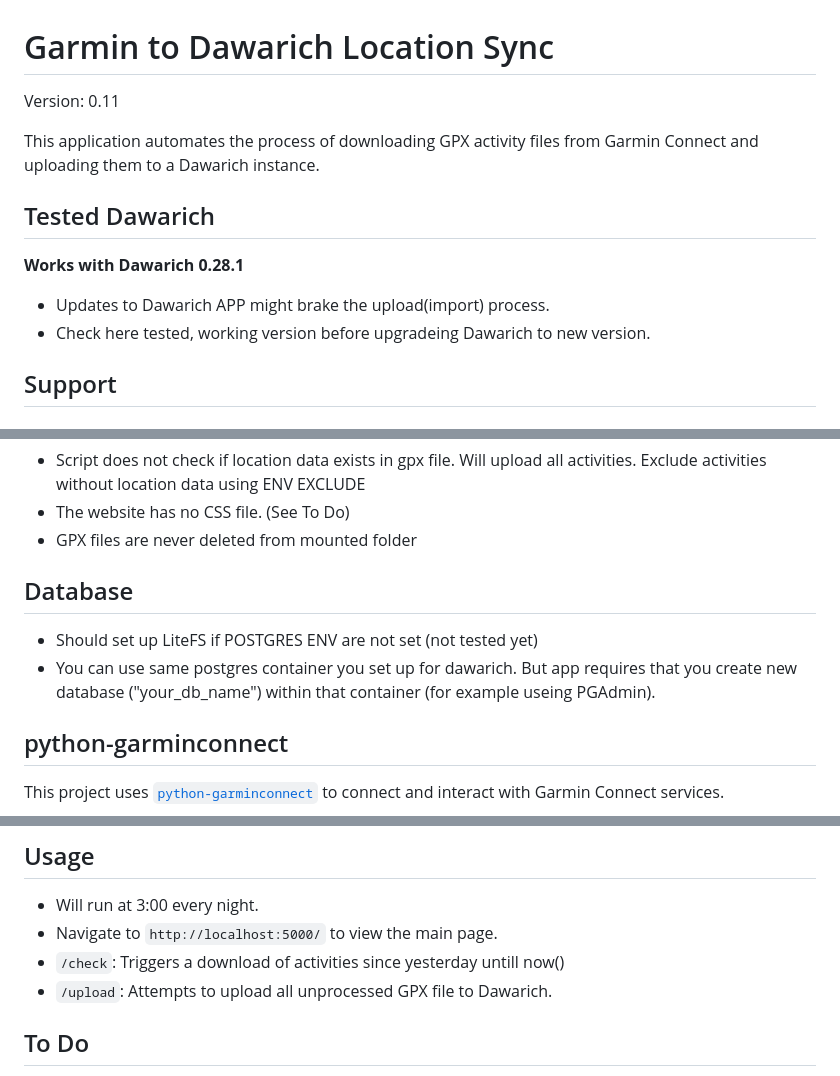
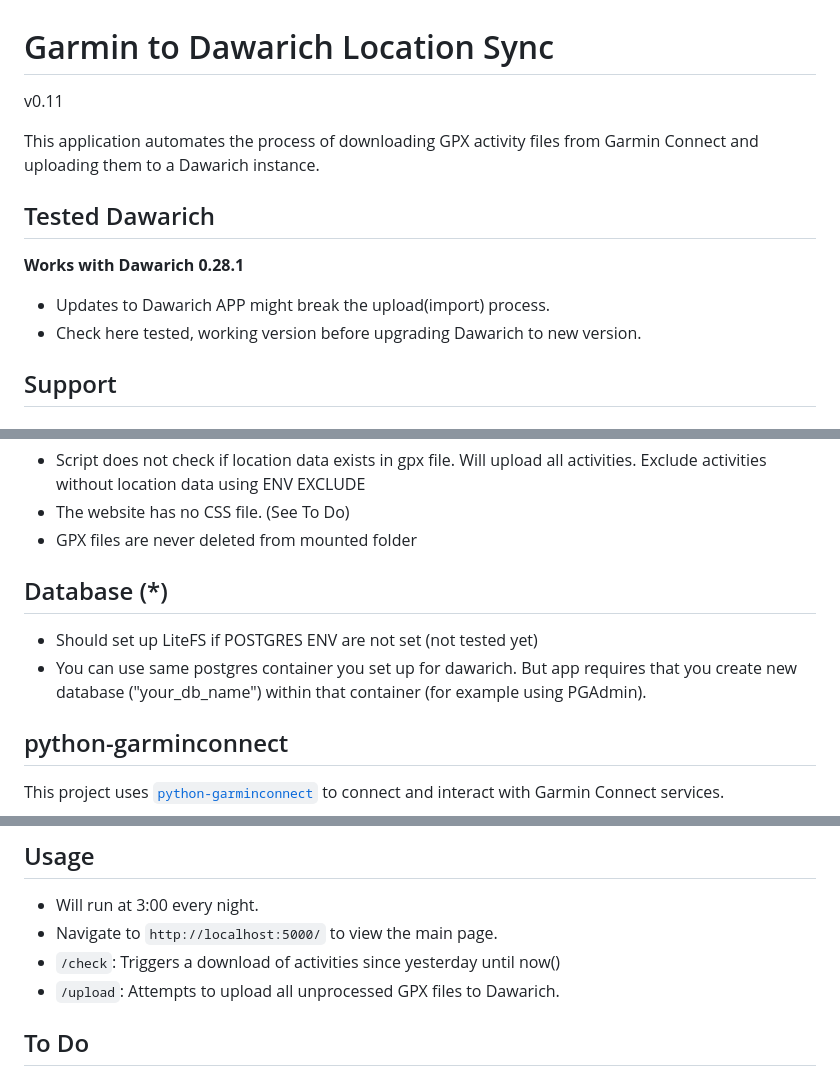
Before and after one commit to pinionless/garmin-to-dawarich-sync, a Markdown page: README.md, 3 parts joined by grey strips. Drawn GitHub-style.

```diff
--- a/README.md
+++ b/README.md
@@ -1,13 +1,13 @@
 # Garmin to Dawarich Location Sync
 
-Version: 0.11
+v0.11
 
 This application automates the process of downloading GPX activity files from Garmin Connect and uploading them to a Dawarich instance.
 
 ## Tested Dawarich
 **Works with Dawarich 0.28.1**
-- Updates to Dawarich APP might brake the upload(import) process.
-- Check here tested, working version before upgradeing Dawarich to new version.
+- Updates to Dawarich APP might break the upload(import) process.
+- Check here tested, working version before upgrading Dawarich to new version.
 
 ## Support
 ##### Here is a link in case you want to leave a tip.
@@ -67,9 +67,9 @@ Exclude activities without location data using ENV EXCLUDE
 - The website has no CSS file. (See To Do)
 - GPX files are never deleted from mounted folder
 
-## Database
+## Database (*)
 - Should set up LiteFS if POSTGRES ENV are not set (not tested yet)
-- You can use same postgres container you set up for dawarich. But app requires that you create new database ("your_db_name") within that container (for example useing PGAdmin).
+- You can use same postgres container you set up for dawarich. But app requires that you create new database ("your_db_name") within that container (for example using PGAdmin).
 
 ## python-garminconnect
 This project uses [`python-garminconnect`](https://github.com/cyberjunky/python-garminconnect) to connect and interact with Garmin Connect services.
@@ -80,8 +80,8 @@ Please support [`Dawarich`](https://github.com/Freika/dawarich)
 ## Usage
 *   Will run at 3:00 every night.
 *   Navigate to `http://localhost:5000/` to view the main page.
-*   `/check`: Triggers a download of activities since yesterday untill now()
-*   `/upload`: Attempts to upload all unprocessed GPX file to Dawarich.
+*   `/check`: Triggers a download of activities since yesterday until now()
+*   `/upload`: Attempts to upload all unprocessed GPX files to Dawarich.
 
 ## To Do
 1. CSS Styles
```
Also changed, not shown: other parts of README.md (+1 -1 lines).
